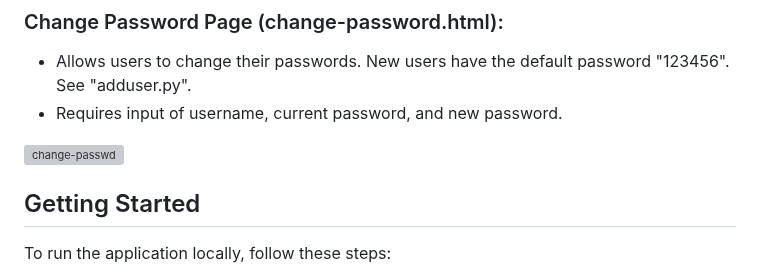
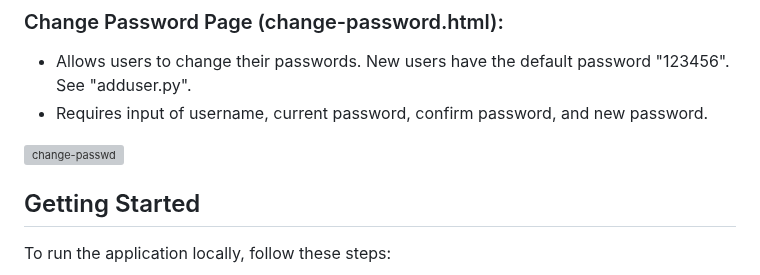
Before and after one commit to roodrigoc/SNOC, a Markdown page: README.md, the part around one of its changes. GitHub-like rendering; grey boxes are pictures that could not be loaded.

```diff
--- a/README.md
+++ b/README.md
@@ -99,5 +99,5 @@ The client-side of the application, presented through a web interface served by
 
 ### Change Password Page (change-password.html):
 - Allows users to change their passwords. New users have the default password "123456". See "adduser.py".
-- Requires input of username, current password, and new password.
+- Requires input of username, current password, confirm password, and new password.
 
```
Also changed, not shown: other parts of README.md (+2 -1 lines).
